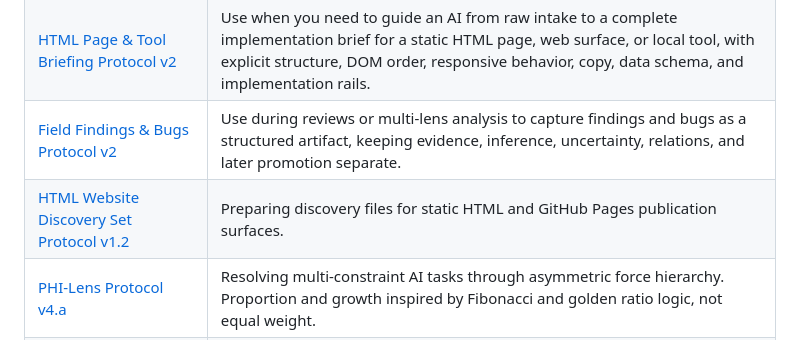
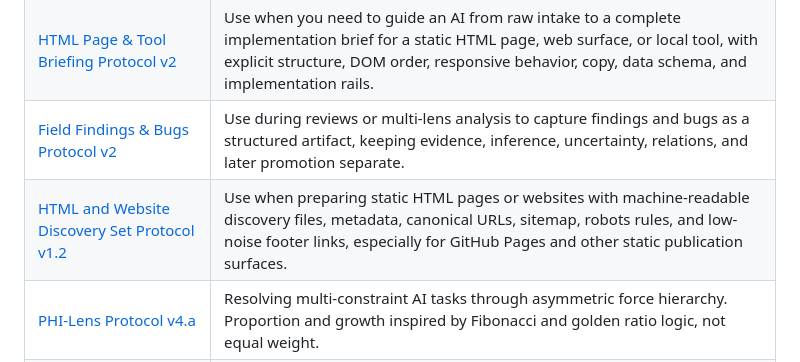
Before and after one commit to XxYouDeaDPunKxX/ai-protocol-kit, a Markdown page: README.md, the part around the change. Drawn GitHub-style.

Commit message:
Update discovery set README entry

```diff
--- a/README.md
+++ b/README.md
@@ -18,7 +18,7 @@ This repository is a protocol kit, not a software package. It contains reusable
 | [Idea Shaping Protocol v1](protocols/idea-shaping-protocol-v1.md) | Use when an idea is still rough and you need to turn it into a clear structure before asking AI to write, plan, design, or build anything. |
 | [HTML Page & Tool Briefing Protocol v2](protocols/html%20page%20and%20tool%20briefing%20protocol%20v2.md) | Use when you need to guide an AI from raw intake to a complete implementation brief for a static HTML page, web surface, or local tool, with explicit structure, DOM order, responsive behavior, copy, data schema, and implementation rails. |
 | [Field Findings & Bugs Protocol v2](protocols/field-findings-and-bugs-protocol-v2.md) | Use during reviews or multi-lens analysis to capture findings and bugs as a structured artifact, keeping evidence, inference, uncertainty, relations, and later promotion separate. |
-| [HTML Website Discovery Set Protocol v1.2](protocols/html-website-discovery-set-protocol-v1-2.md) | Preparing discovery files for static HTML and GitHub Pages publication surfaces. |
+| [HTML and Website Discovery Set Protocol v1.2](protocols/html-website-discovery-set-protocol-v1-2.md) | Use when preparing static HTML pages or websites with machine-readable discovery files, metadata, canonical URLs, sitemap, robots rules, and low-noise footer links, especially for GitHub Pages and other static publication surfaces. |
 | [PHI-Lens Protocol v4.a](protocols/phi-lens-protocol-v4-a.md) | Resolving multi-constraint AI tasks through asymmetric force hierarchy. Proportion and growth inspired by Fibonacci and golden ratio logic, not equal weight. |
 | [Pre-Task Expansion Protocol v1](protocols/pre-task-expansion-protocol-v1.md) | Expanding a task before execution so the obvious solution does not dominate too early. |
 | [Output for Real Readers Protocol v2](protocols/output-for-real-readers-protocol-v2.md) | Building a closed brief for final output aimed at real readers. |
```
